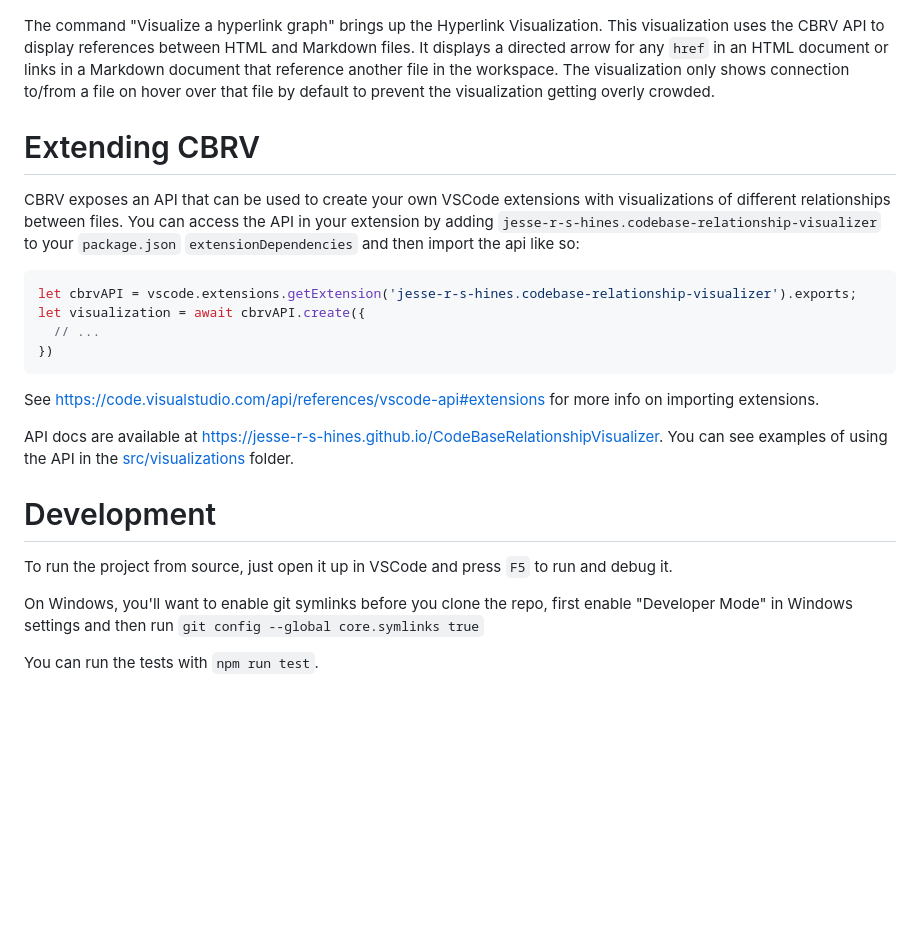
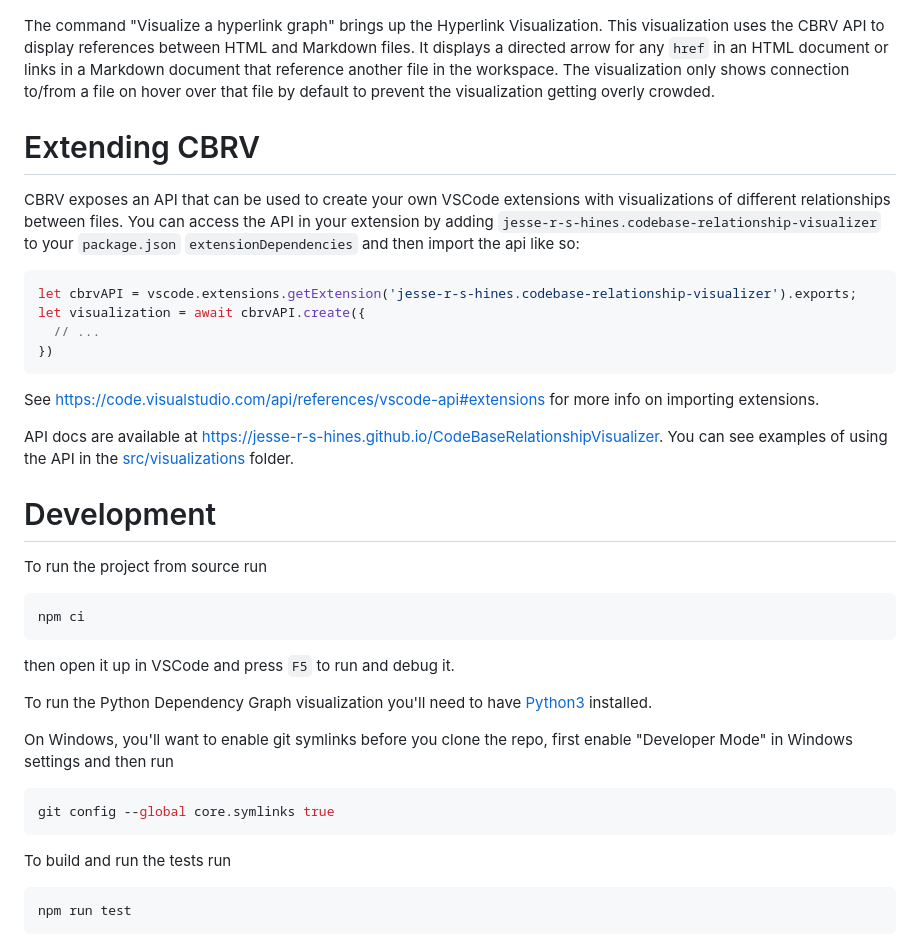
Before and after one commit to jesse-r-s-hines/CodeBaseRelationshipVisualizer, a Markdown page: README.md, the part around the change. GitHub-like rendering; blank space fills up the shorter version.

Commit message:
Tweaks to README.md

````diff
--- a/README.md
+++ b/README.md
@@ -48,10 +48,14 @@ handy [pydeps](https://github.com/thebjorn/pydeps) package to extract the depend
 ![A screenshot of the hyperlink visualization](screenshots/simple-hyperlink-graph.png)
 
 The command "Visualize a hyperlink graph" brings up the Hyperlink Visualization. This visualization uses the CBRV API
-to display references between HTML and Markdown files. It displays a directed arrow for any `href` in an HTML document or links in a Markdown document that reference another file in the workspace. The visualization only shows connection to/from a file on hover over that file by default to prevent the visualization getting overly crowded.
+to display references between HTML and Markdown files. It displays a directed arrow for any `href` in an HTML document
+or links in a Markdown document that reference another file in the workspace. The visualization only shows connection
+to/from a file on hover over that file by default to prevent the visualization getting overly crowded.
 
 # Extending CBRV
-CBRV exposes an API that can be used to create your own VSCode extensions with visualizations of different relationships between files. You can access the API in your extension by adding `jesse-r-s-hines.codebase-relationship-visualizer` to your `package.json` `extensionDependencies` and then import the api like so:
+CBRV exposes an API that can be used to create your own VSCode extensions with visualizations of different relationships
+between files. You can access the API in your extension by adding `jesse-r-s-hines.codebase-relationship-visualizer` to
+your `package.json` `extensionDependencies` and then import the api like so:
 
 ```ts
 let cbrvAPI = vscode.extensions.getExtension('jesse-r-s-hines.codebase-relationship-visualizer').exports;
@@ -62,11 +66,25 @@ let visualization = await cbrvAPI.create({
 
 See https://code.visualstudio.com/api/references/vscode-api#extensions for more info on importing extensions.
 
-API docs are available at https://jesse-r-s-hines.github.io/CodeBaseRelationshipVisualizer. You can see examples of using the API in the [src/visualizations](./src/visualizations/) folder.
+API docs are available at https://jesse-r-s-hines.github.io/CodeBaseRelationshipVisualizer. You can see examples of
+using the API in the [src/visualizations](./src/visualizations/) folder.
 
 # Development
-To run the project from source, just open it up in VSCode and press `F5` to run and debug it.
+To run the project from source run
+```bash
+npm ci
+```
+then open it up in VSCode and press `F5` to run and debug it.
 
-On Windows, you'll want to enable git symlinks before you clone the repo, first enable "Developer Mode" in Windows settings and then run `git config --global core.symlinks true`
+To run the Python Dependency Graph visualization you'll need to have [Python3](https://www.python.org) installed.
 
-You can run the tests with `npm run test`.
+On Windows, you'll want to enable git symlinks before you clone the repo, first enable "Developer Mode" in Windows
+settings and then run
+```bash
+git config --global core.symlinks true
+```
+
+To build and run the tests run
+```bash
+npm run test
+```
````
